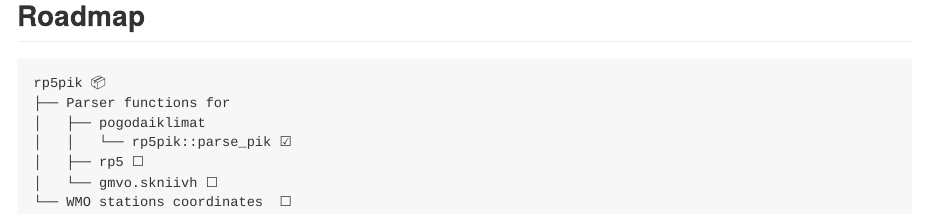
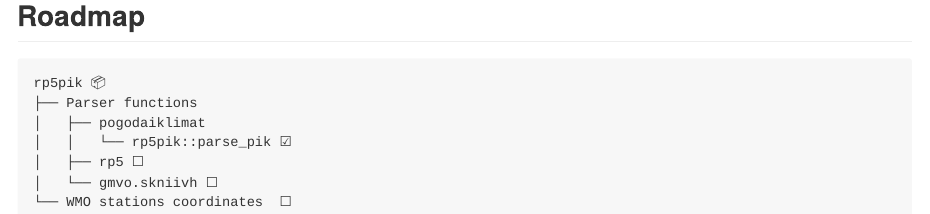
Before and after one commit to atsyplenkov/rp5pik, an R Markdown document (README.Rmd): the page in a window 1100 px wide, from 2020 px down. The pictures show the output file README.md that the author committed with the source, drawn offline in the style of GitHub; badge pictures from the web are left out.

Commit message:
readme fig retina

````diff
--- a/README.Rmd
+++ b/README.Rmd
@@ -89,7 +89,7 @@ numeric. Average 10-min wind speed, m/s
 numeric. Maximum wind speed, m/s
 
 We can visualize the `example` dataset using `ggplot2` as follows:
-```{r plot, fig.align='center', dpi=500, fig.width=7}
+```{r plot, fig.align='center', dpi=500, fig.width=7, fig.retina=TRUE}
 library(ggplot2)
 
 example |>
@@ -112,7 +112,7 @@ example |>
 ## Roadmap
 ```
 rp5pik 📦
-├── Parser functions for
+├── Parser functions
 │   ├── pogodaiklimat
 │   │   └── rp5pik::parse_pik ☑
 │   ├── rp5 ☐
````
Also changed, not shown: README.md.
